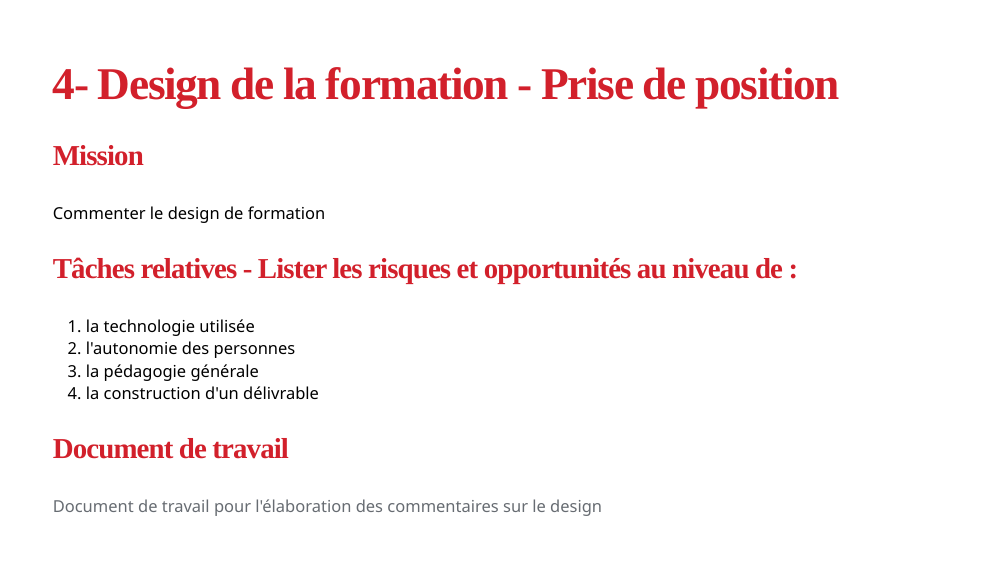
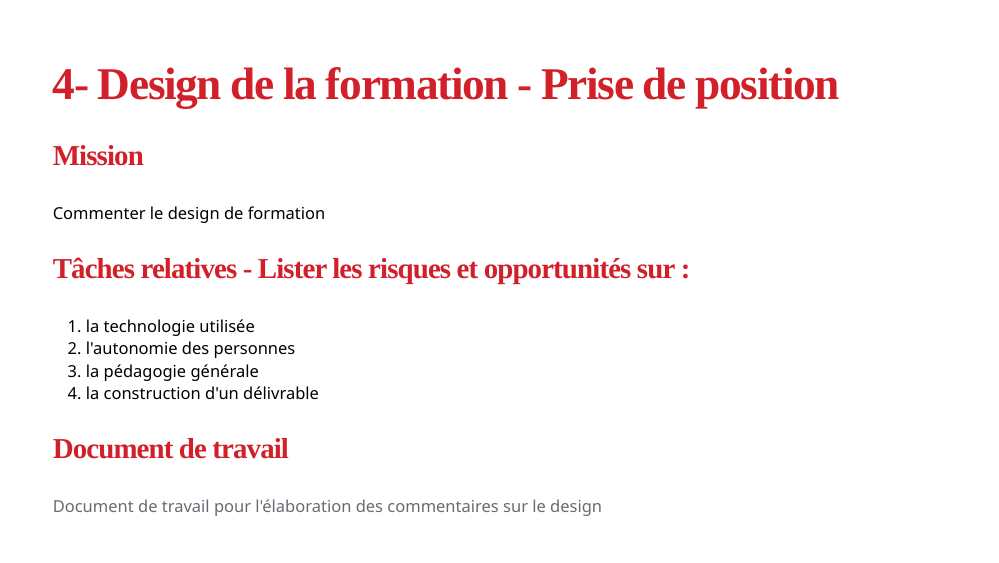
Before and after one commit to bresnico/gc1_6_decembre_2021, an R Markdown document (index.Rmd): page 10 of 14. Rendered offline with R 4.5, knitr and Pandoc, with nearby package versions; the slides are laid out offline by our stand-in for remark.js, each with all of its steps uncovered, in fonts that may differ from those the slides ask for, and without slide numbers, shadows or browser add-ons; colours and fonts come from the style sheet that the author committed, because xaringanthemer is not installed.

Commit message:
limiter caractères sur une slide

```diff
--- a/index.Rmd
+++ b/index.Rmd
@@ -226,7 +226,7 @@ Commenter le design de formation
 
 --
 
-### Tâches relatives - Lister les risques et opportunités au niveau de :
+### Tâches relatives - Lister les risques et opportunités sur :
 
 1. la technologie utilisée
 1. l'autonomie des personnes
```
